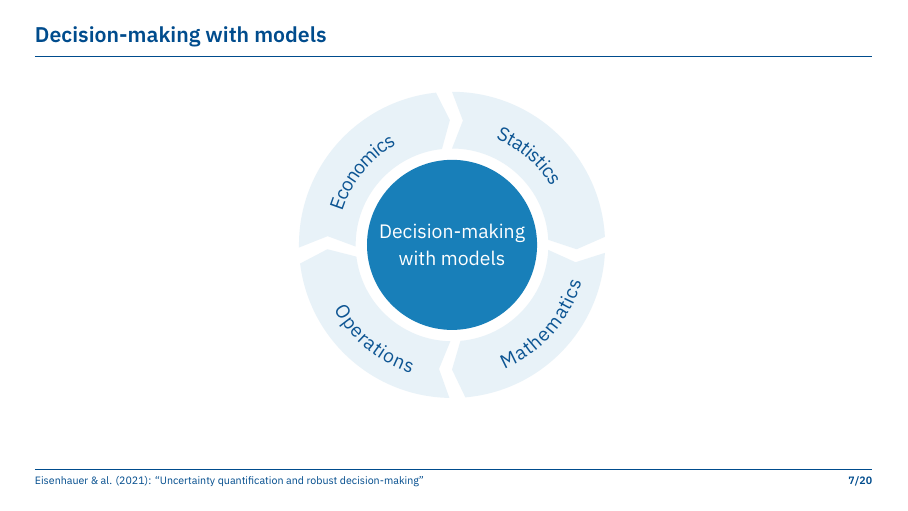
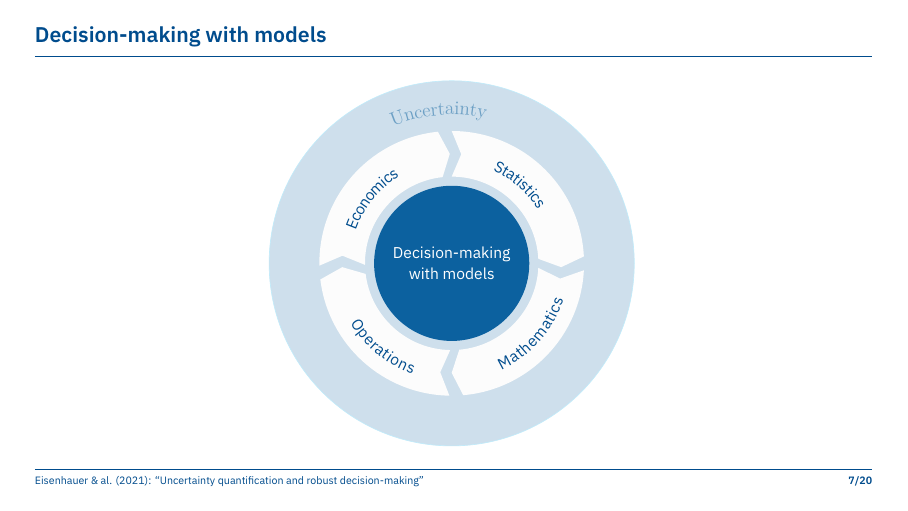
Before and after one commit to eisenhauerIO/promotion-transdisciplinary-research-program, LaTeX slides (promotion/slides/main.tex, which reads promotion/material/fig-decision-making.tex, promotion/slides/files/s-decision-making-models.tex, promotion/slides/preamble/preamble-user.tex): page 12 of 48. Compiled offline with XeLaTeX.

Commit message:
Adjustments decision figure.

```diff
--- a/promotion/material/fig-decision-making.tex
+++ b/promotion/material/fig-decision-making.tex
@@ -2,10 +2,10 @@
 
 
 \begin{tikzpicture}
-   \fill[even odd rule, semilightblue] circle (1.5);
+   \fill[even odd rule, mediumblue!20, draw=lightblue!30] circle (4);
+   \fill[even odd rule, mediumblue] circle (1.7);
 
    \node at (0,0) [
-      font  = \mytextstyle,
       color = white,
       align = center
    ]{
--- a/promotion/slides/files/s-decision-making-models.tex
+++ b/promotion/slides/files/s-decision-making-models.tex
@@ -4,8 +4,10 @@
 \section{Decision-making with models}
 %---------------------------------------------------------------------------------------------------
 %---------------------------------------------------------------------------------------------------
-\begin{frame}\frametitle{Decision-making with models}\vspace{0.3cm}\centering
+\begin{frame}\frametitle{Decision-making with models}\vspace{0.1cm}\centering
+\resizebox {0.45\textwidth} {!} {
   \input{../material/fig-decision-making}
+  }
 \end{frame}
 %---------------------------------------------------------------------------------------------------
 %---------------------------------------------------------------------------------------------------
--- a/promotion/slides/preamble/preamble-user.tex
+++ b/promotion/slides/preamble/preamble-user.tex
@@ -110,17 +110,17 @@
 
 \usetikzlibrary{decorations.text}
 
-\newcommand*{\mytextstyle}{\normalsize\color{semidarkblue!95}}
+\newcommand*{\mytextstyle}{\color{semidarkblue!95}}
 \newcommand{\arcarrow}[3]{%
    % inner radius, middle radius, outer radius, start angle,
    % end angle, tip protusion angle, options, text
-   \pgfmathsetmacro{\rin}{1.7}
-   \pgfmathsetmacro{\rmid}{2.2}
-   \pgfmathsetmacro{\rout}{2.7}
+   \pgfmathsetmacro{\rin}{1.9}
+   \pgfmathsetmacro{\rmid}{2.4}
+   \pgfmathsetmacro{\rout}{2.9}
    \pgfmathsetmacro{\astart}{#1}
    \pgfmathsetmacro{\aend}{#2}
    \pgfmathsetmacro{\atip}{5}
-   \fill[semilightblue!10, very thick] (\astart+\atip:\rin)
+   \fill[gray!2, very thick] (\astart+\atip:\rin)
                          arc (\astart+\atip:\aend:\rin)
       -- (\aend-\atip:\rmid)
       -- (\aend:\rout)   arc (\aend:\astart+\atip:\rout)
@@ -128,10 +128,30 @@
    \path[
       decoration = {
          text along path,
-         text = {|\mytextstyle|#3},
+         text = {|\color{semidarkblue}|#3},
          text align = {align = center},
          raise = -1.0ex
       },
       decorate
    ](\astart+\atip:\rmid) arc (\astart+\atip:\aend+\atip:\rmid);
 }
+
+\newcommand{\arctext}[3]{%
+   % inner radius, middle radius, outer radius, start angle,
+   % end angle, tip protusion angle, options, text
+   \pgfmathsetmacro{\rin}{2.9}
+   \pgfmathsetmacro{\rmid}{3.4}
+   \pgfmathsetmacro{\rout}{3.7}
+   \pgfmathsetmacro{\astart}{#1}
+   \pgfmathsetmacro{\aend}{#2}
+   \pgfmathsetmacro{\atip}{5}
+   \path[
+      decoration = {
+         text along path,
+         text = {|{\large \bf \color{mediumblue!60}}|#3},
+         text align = {align = center},
+         raise = -0.8ex
+      },
+      decorate
+   ](\astart+\atip:\rmid) arc (\astart+\atip:\aend+\atip:\rmid);
+}
```
Also changed, not shown: promotion/material/fig-decision-making.tex (1 more changed lines).
